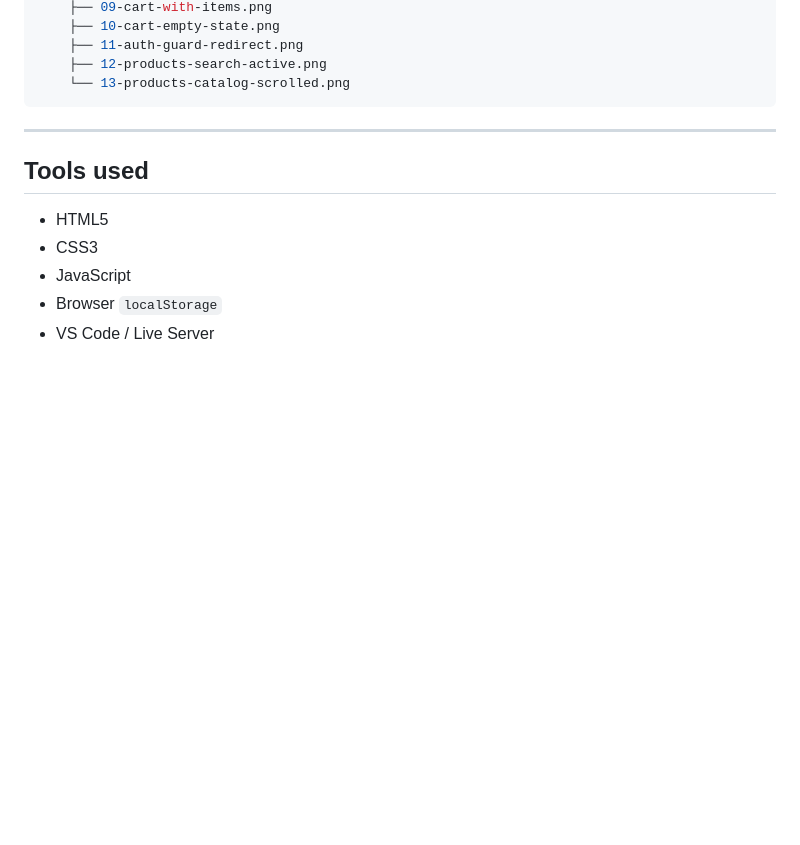
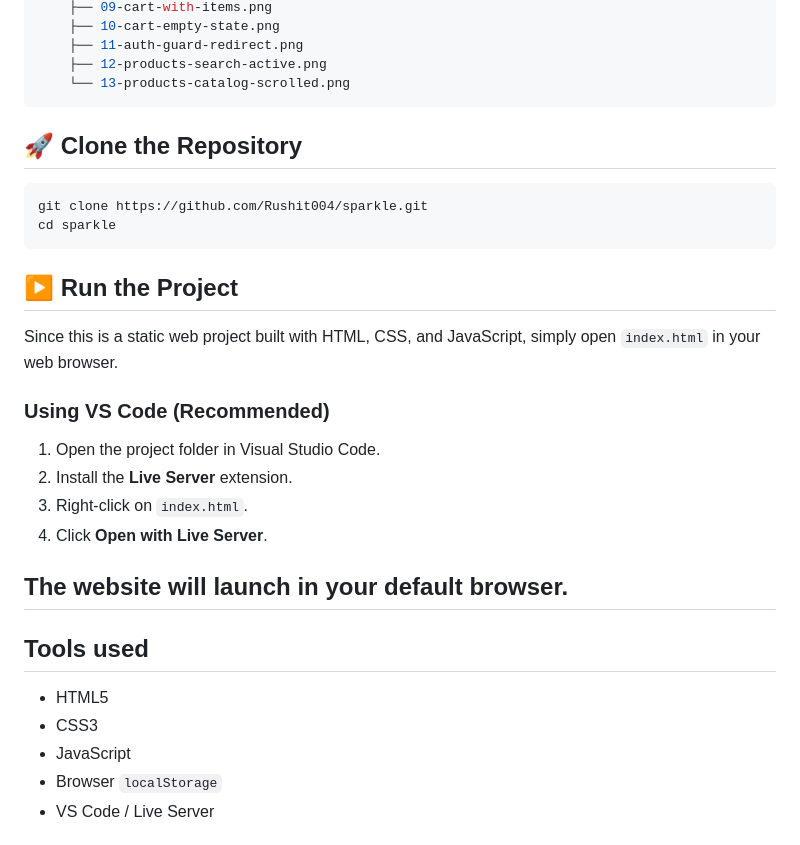
Before and after one commit to Rushit004/sparkle, a Markdown page: README.md, the part around one of its changes. Drawn GitHub-style; blank space fills up the shorter version.

Commit message:
Update README with clone and run instructions
Added instructions for cloning and running the project.

````diff
--- a/README.md
+++ b/README.md
@@ -157,7 +165,25 @@ sparkle_ecommerce_for_volleyball/
     ├── 12-products-search-active.png
     └── 13-products-catalog-scrolled.png
 ```
+## 🚀 Clone the Repository
 
+```bash
+git clone https://github.com/Rushit004/sparkle.git
+cd sparkle
+```
+
+## ▶️ Run the Project
+
+Since this is a static web project built with HTML, CSS, and JavaScript, simply open `index.html` in your web browser.
+
+### Using VS Code (Recommended)
+
+1. Open the project folder in Visual Studio Code.
+2. Install the **Live Server** extension.
+3. Right-click on `index.html`.
+4. Click **Open with Live Server**.
+
+The website will launch in your default browser.
 ---
 
 ## Tools used
````
Also changed, not shown: other parts of README.md (+8 -0 lines).
